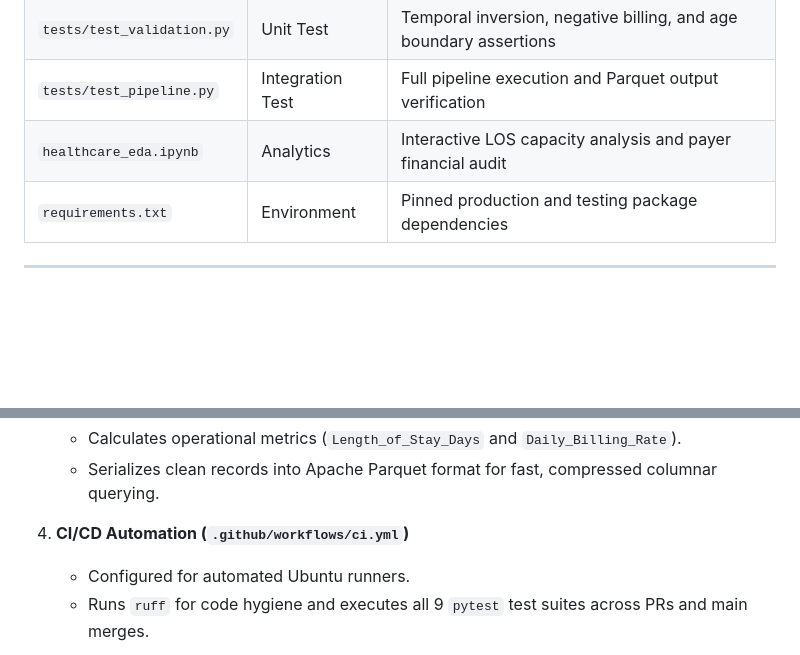
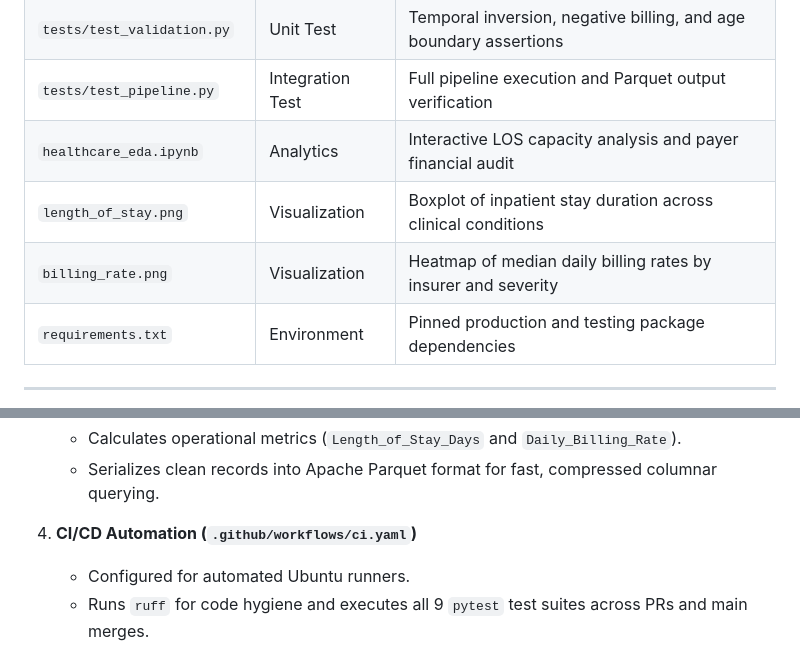
Before and after one commit to AshutoshTembhekar/healthcare-analysis, a Markdown page: README.md, 2 parts joined by grey strips. Rendered like a GitHub page; blank space fills up the shorter version.

```diff
--- a/README.md
+++ b/README.md
@@ -18,6 +18,8 @@ A production-grade Python data engineering pipeline designed to ingest, validate
 | `tests/test_validation.py` | Unit Test | Temporal inversion, negative billing, and age boundary assertions |
 | `tests/test_pipeline.py` | Integration Test | Full pipeline execution and Parquet output verification |
 | `healthcare_eda.ipynb` | Analytics | Interactive LOS capacity analysis and payer financial audit |
+| `length_of_stay.png` | Visualization | Boxplot of inpatient stay duration across clinical conditions |
+| `billing_rate.png` | Visualization | Heatmap of median daily billing rates by insurer and severity |
 | `requirements.txt` | Environment | Pinned production and testing package dependencies |
 
 ---
@@ -71,7 +83,7 @@ $$R_{\mathrm{daily}, i} = \frac{B_i}{\max(\mathrm{LOS}_i, 1)}$$
    - Calculates operational metrics (`Length_of_Stay_Days` and `Daily_Billing_Rate`).
    - Serializes clean records into Apache Parquet format for fast, compressed columnar querying.
 
-4. **CI/CD Automation (`.github/workflows/ci.yml`)**
+4. **CI/CD Automation (`.github/workflows/ci.yaml`)**
    - Configured for automated Ubuntu runners.
    - Runs `ruff` for code hygiene and executes all 9 `pytest` test suites across PRs and main merges.
 
```
Also changed, not shown: other parts of README.md (+11 -1 lines), billing_rate.png (added), length_of_stay.png (added).
